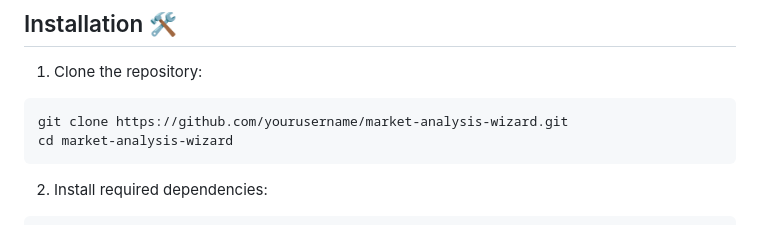
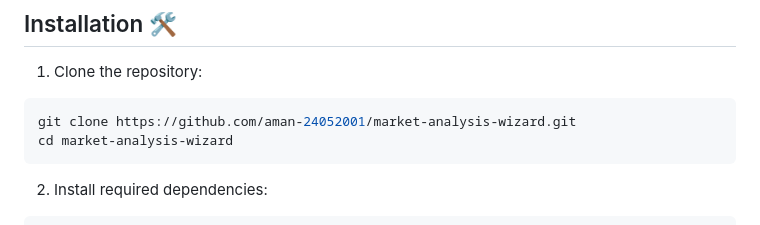
Before and after one commit to aman-24052001/market-analysis-wizard, a Markdown page: README.md, the part around the change. Rendered like a GitHub page.

````diff
--- a/README.md
+++ b/README.md
@@ -24,7 +24,7 @@ A powerful Python-based tool that generates comprehensive market research report
 
 1. Clone the repository:
 ```bash
-git clone https://github.com/yourusername/market-analysis-wizard.git
+git clone https://github.com/aman-24052001/market-analysis-wizard.git
 cd market-analysis-wizard
 ```
 
````
